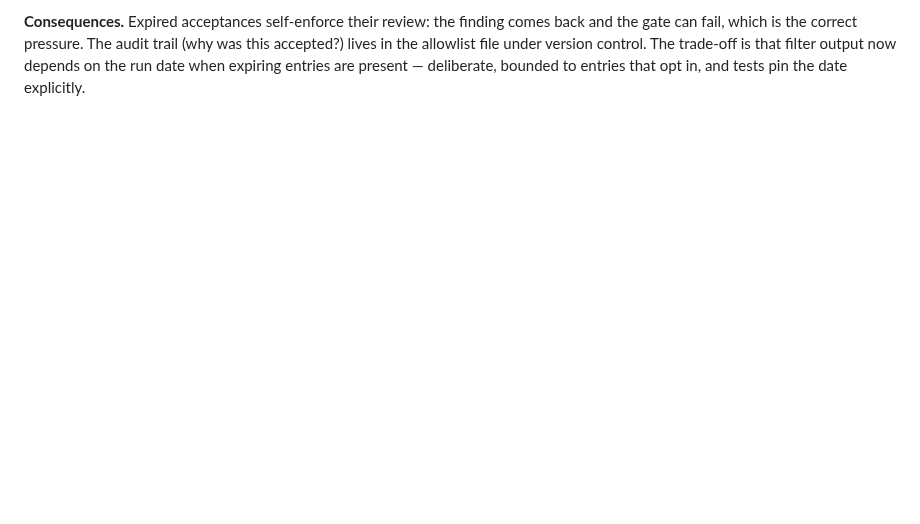
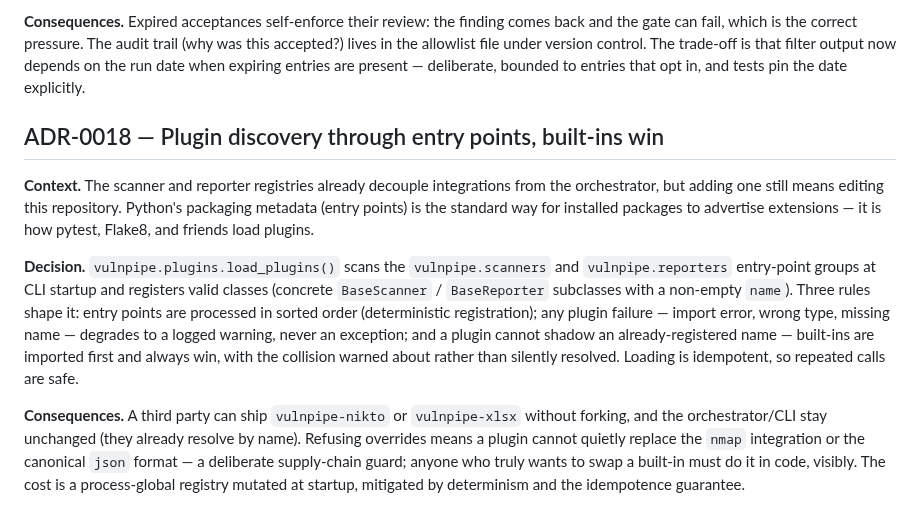
Before and after one commit to connor-p-mccune/vulnpipe, a Markdown page: docs/DECISIONS.md, the part around the change. Drawn GitHub-style; blank space fills up the shorter version.

Commit message:
docs(decisions): record the plugin-discovery design decisions
ADR-0018: standard packaging entry points, deterministic sorted loading,
failures degrade to warnings, and built-ins can never be shadowed -- a
deliberate supply-chain guard.

```diff
--- a/docs/DECISIONS.md
+++ b/docs/DECISIONS.md
@@ -299,3 +299,29 @@ trail (why was this accepted?) lives in the allowlist file under version
 control. The trade-off is that filter output now depends on the run date when
 expiring entries are present — deliberate, bounded to entries that opt in, and
 tests pin the date explicitly.
+
+## ADR-0018 — Plugin discovery through entry points, built-ins win
+
+**Context.** The scanner and reporter registries already decouple integrations
+from the orchestrator, but adding one still means editing this repository.
+Python's packaging metadata (entry points) is the standard way for installed
+packages to advertise extensions — it is how pytest, Flake8, and friends load
+plugins.
+
+**Decision.** `vulnpipe.plugins.load_plugins()` scans the `vulnpipe.scanners`
+and `vulnpipe.reporters` entry-point groups at CLI startup and registers valid
+classes (concrete `BaseScanner` / `BaseReporter` subclasses with a non-empty
+`name`). Three rules shape it: entry points are processed in sorted order
+(deterministic registration); any plugin failure — import error, wrong type,
+missing name — degrades to a logged warning, never an exception; and a plugin
+cannot shadow an already-registered name — built-ins are imported first and
+always win, with the collision warned about rather than silently resolved.
+Loading is idempotent, so repeated calls are safe.
+
+**Consequences.** A third party can ship `vulnpipe-nikto` or `vulnpipe-xlsx`
+without forking, and the orchestrator/CLI stay unchanged (they already resolve
+by name). Refusing overrides means a plugin cannot quietly replace the `nmap`
+integration or the canonical `json` format — a deliberate supply-chain guard;
+anyone who truly wants to swap a built-in must do it in code, visibly. The cost
+is a process-global registry mutated at startup, mitigated by determinism and
+the idempotence guarantee.
```
